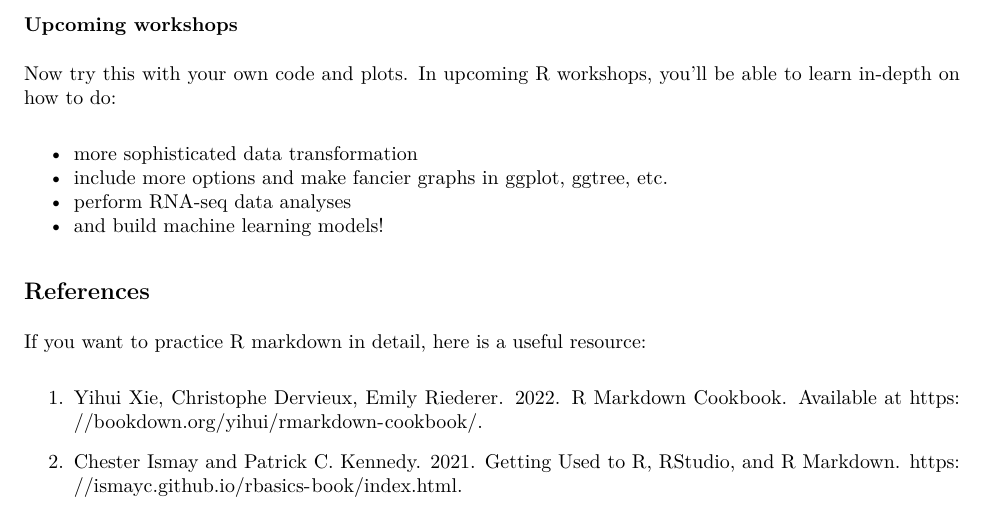
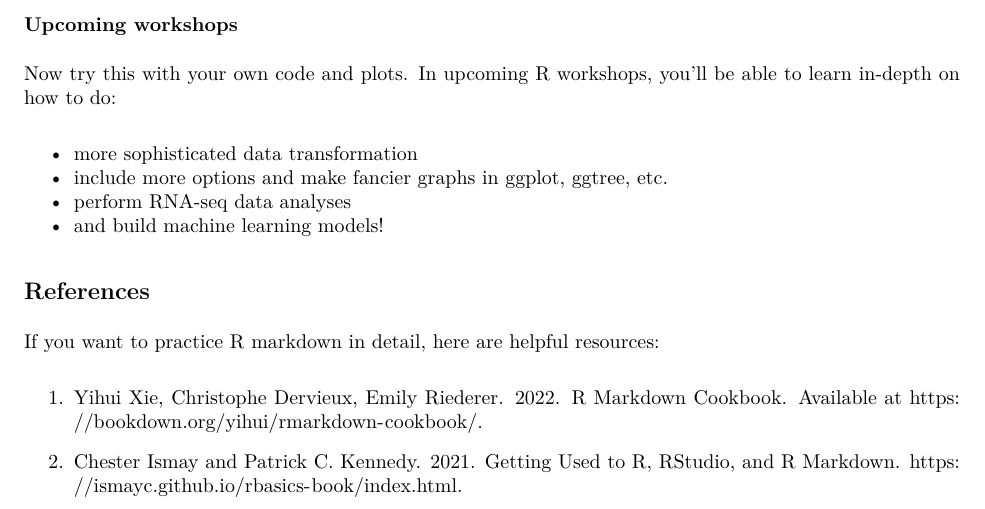
Before and after one commit to MMID-coding-workshop/2021-02-02-Introduction-to-R, an R Markdown document (scenario_2_r_markdown.Rmd): part of page 9 of 9, cut so that both start at the same text. The pictures show the output file scenario_2_r_markdown.pdf that the author committed with the source.

Commit message:
Add files via upload

```diff
--- a/scenario_2_r_markdown.Rmd
+++ b/scenario_2_r_markdown.Rmd
@@ -262,7 +262,7 @@ In upcoming R workshops, you'll be able to learn in-depth on how to do:
 
 ## References
 
-If you want to practice R markdown in detail, here is a useful resource:
+If you want to practice R markdown in detail, here are helpful resources:
 
 1. Yihui Xie, Christophe Dervieux, Emily Riederer. 2022. R Markdown Cookbook. Available at https://bookdown.org/yihui/rmarkdown-cookbook/.
 
```
Also changed, not shown: scenario_2_r_markdown.pdf.
